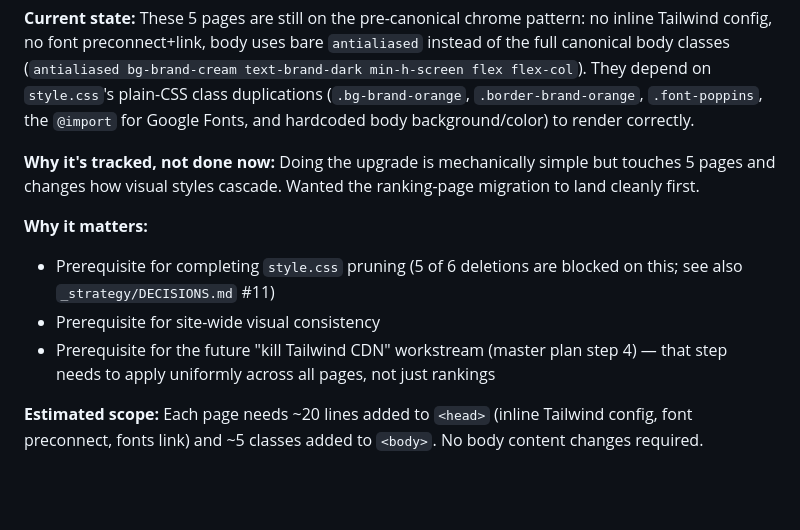
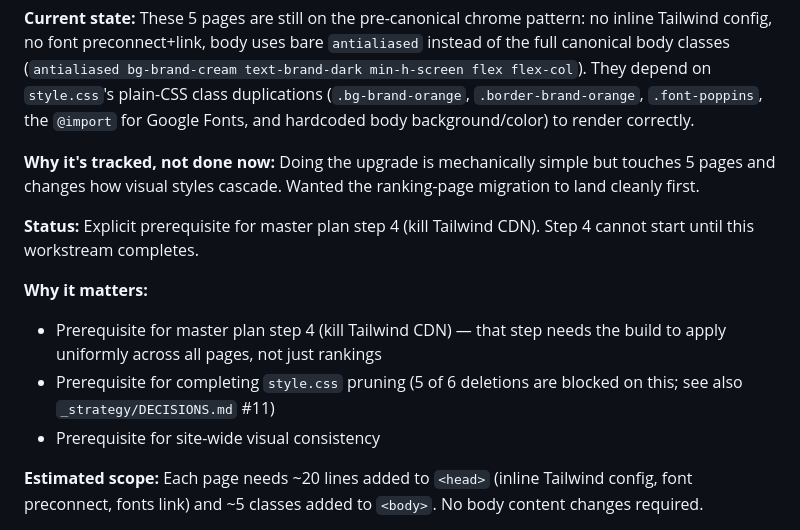
Before and after one commit to lowmanjr/votedonbylocals, a Markdown page: _strategy/TRACKED.md, the part around the change. Rendered like a GitHub page; blank space fills up the shorter version.

```diff
--- a/_strategy/TRACKED.md
+++ b/_strategy/TRACKED.md
@@ -44,10 +44,12 @@ Multi-step efforts. Each has a description, prerequisite, and rough scope estima
 
 **Why it's tracked, not done now:** Doing the upgrade is mechanically simple but touches 5 pages and changes how visual styles cascade. Wanted the ranking-page migration to land cleanly first.
 
+**Status:** Explicit prerequisite for master plan step 4 (kill Tailwind CDN). Step 4 cannot start until this workstream completes.
+
 **Why it matters:**
+- Prerequisite for master plan step 4 (kill Tailwind CDN) — that step needs the build to apply uniformly across all pages, not just rankings
 - Prerequisite for completing `style.css` pruning (5 of 6 deletions are blocked on this; see also `_strategy/DECISIONS.md` #11)
 - Prerequisite for site-wide visual consistency
-- Prerequisite for the future "kill Tailwind CDN" workstream (master plan step 4) — that step needs to apply uniformly across all pages, not just rankings
 
 **Estimated scope:** Each page needs ~20 lines added to `<head>` (inline Tailwind config, font preconnect, fonts link) and ~5 classes added to `<body>`. No body content changes required.
 
```
Also changed, not shown: PLAN.md (+1 -2 lines).
